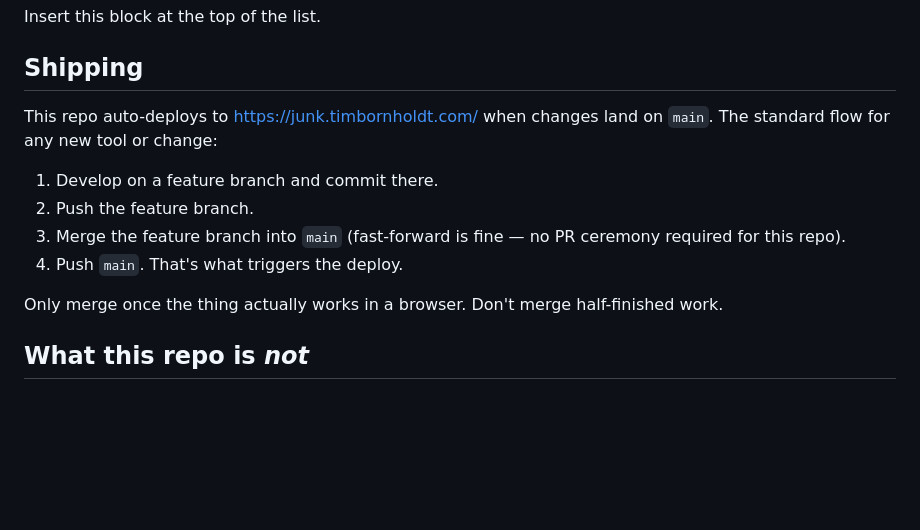
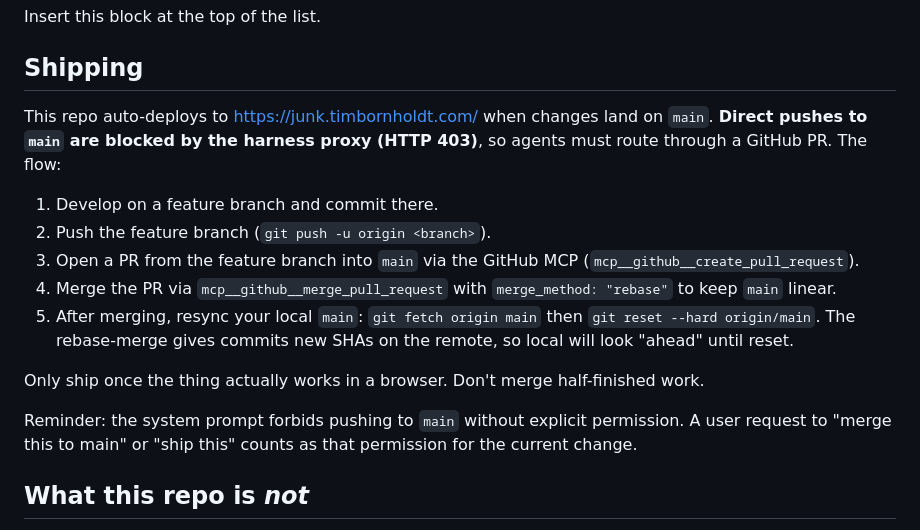
Before and after one commit to timbornholdt/vibes, a Markdown page: CLAUDE.md, the part around the change. Rendered like a GitHub page; blank space fills up the shorter version.

Commit message:
CLAUDE.md: document the actual agent shipping flow (PR via MCP)

```diff
--- a/CLAUDE.md
+++ b/CLAUDE.md
@@ -67,16 +67,25 @@ Insert this block at the top of the list.
 ## Shipping
 
 This repo auto-deploys to https://junk.timbornholdt.com/ when changes land on
-`main`. The standard flow for any new tool or change:
+`main`. **Direct pushes to `main` are blocked by the harness proxy (HTTP
+403)**, so agents must route through a GitHub PR. The flow:
 
 1. Develop on a feature branch and commit there.
-2. Push the feature branch.
-3. Merge the feature branch into `main` (fast-forward is fine — no PR
-   ceremony required for this repo).
-4. Push `main`. That's what triggers the deploy.
+2. Push the feature branch (`git push -u origin <branch>`).
+3. Open a PR from the feature branch into `main` via the GitHub MCP
+   (`mcp__github__create_pull_request`).
+4. Merge the PR via `mcp__github__merge_pull_request` with
+   `merge_method: "rebase"` to keep `main` linear.
+5. After merging, resync your local `main`: `git fetch origin main` then
+   `git reset --hard origin/main`. The rebase-merge gives commits new
+   SHAs on the remote, so local will look "ahead" until reset.
 
-Only merge once the thing actually works in a browser. Don't merge
+Only ship once the thing actually works in a browser. Don't merge
 half-finished work.
+
+Reminder: the system prompt forbids pushing to `main` without explicit
+permission. A user request to "merge this to main" or "ship this" counts
+as that permission for the current change.
 
 ## What this repo is *not*
 
```
